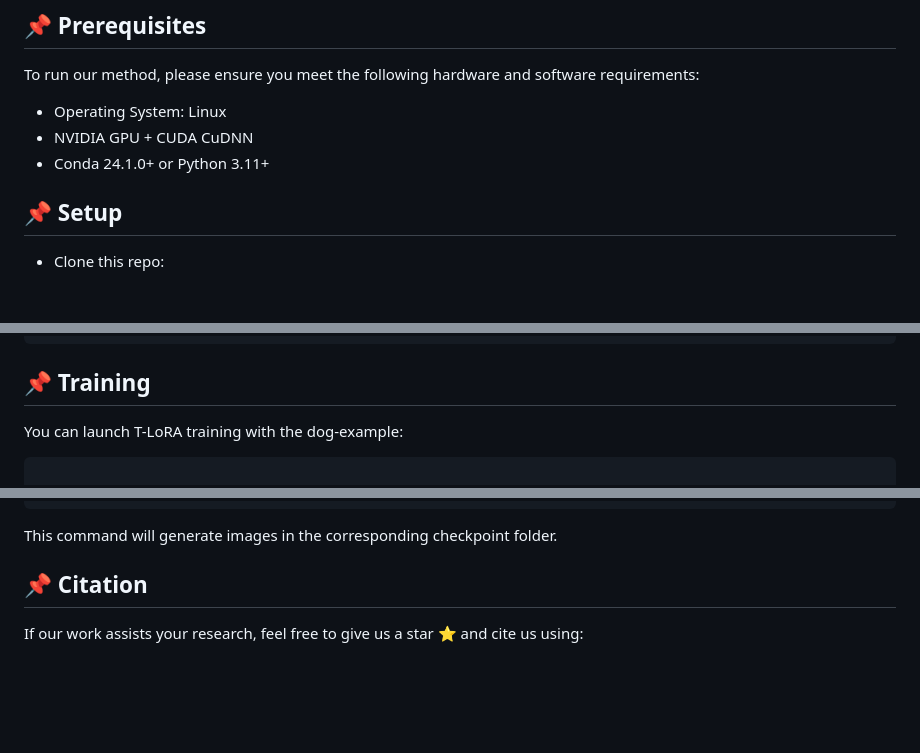
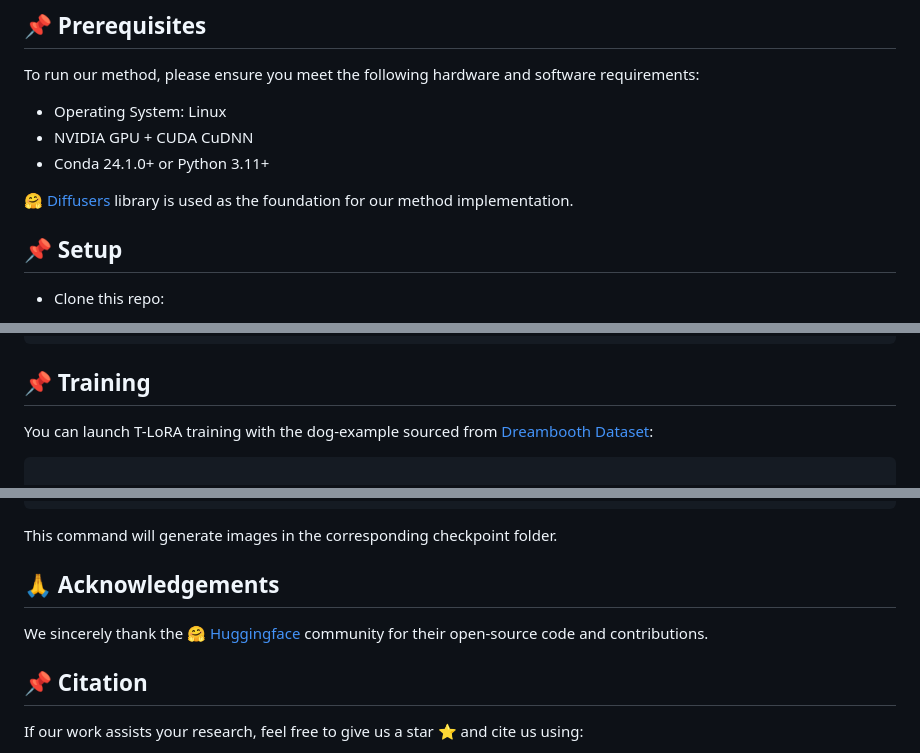
Before and after one commit to ControlGenAI/T-LoRA, a Markdown page: README.md, 3 parts joined by grey strips. GitHub-like rendering; blank space fills up the shorter version.

````diff
--- a/README.md
+++ b/README.md
@@ -20,6 +20,8 @@ To run our method, please ensure you meet the following hardware and software re
 - NVIDIA GPU + CUDA CuDNN
 - Conda 24.1.0+ or Python 3.11+
 
+🤗 [Diffusers](https://github.com/huggingface/diffusers) library is used as the foundation for our method implementation.
+
 ## 📌 Setup
 
 * Clone this repo:
@@ -36,7 +38,7 @@ conda activate tlora
 
 ## 📌 Training
 
-You can launch T-LoRA training with the dog-example:
+You can launch T-LoRA training with the dog-example sourced from [Dreambooth Dataset](https://github.com/google/dreambooth):
 
 ```bash
 
@@ -111,6 +113,8 @@ python inference.py \
 
 This command will generate images in the corresponding checkpoint folder.
 
+## 🙏 Acknowledgements
+We sincerely thank the 🤗 [Huggingface](https://huggingface.co) community for their open-source code and contributions.
 
 ## 📌 Citation
 
````
